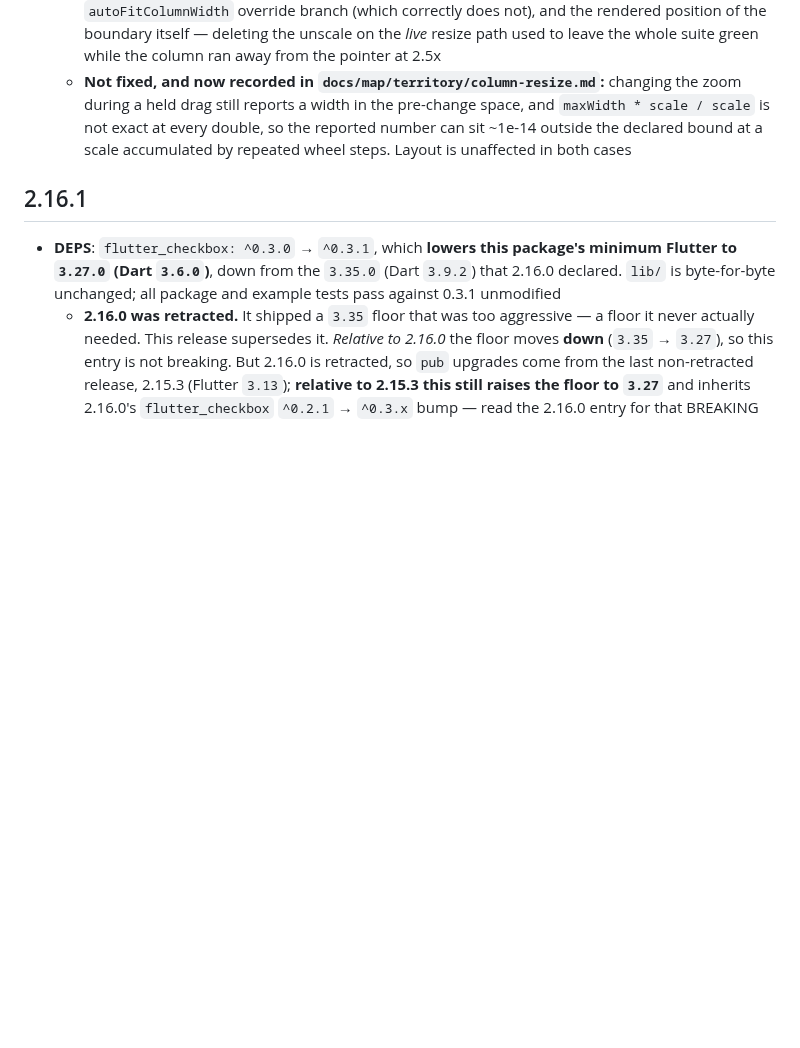
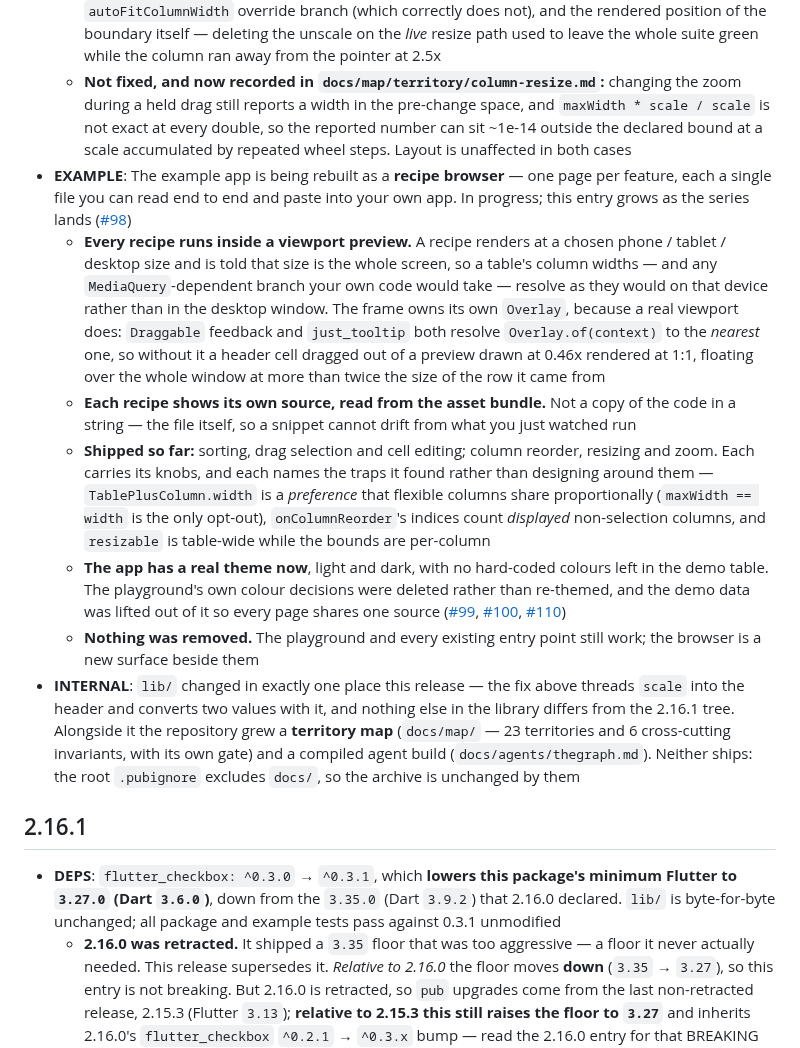
Before and after one commit to kihyun1998/flutter_table_plus, a Markdown page: CHANGELOG.md, the part around the change. Rendered like a GitHub page; blank space fills up the shorter version.

Commit message:
docs(changelog): record the example rebuild and the map under 2.16.2
2.16.2 held only the resize fix, while thirteen commits of example work had
landed since 2.16.1 with nothing in the changelog to show for them. The version
stays open until the recipe series is finished, so this entry is written to be
appended to rather than replaced.

The INTERNAL line is checked, not assumed: `git diff` of `lib/` from the 2.16.1
release commit to HEAD, comments stripped, is the resize fix and nothing else.

Co-Authored-By: Claude Opus 5 <noreply@anthropic.com>

```diff
--- a/CHANGELOG.md
+++ b/CHANGELOG.md
@@ -7,6 +7,13 @@
     *   **Why no test caught it:** all three drag-to-resize tests ran at `scale: 1.0`, where logical and rendered pixels are the same numbers — so no assertion *could* have separated the two implementations. The suite now drags at 2.0 as well, including a column that declares no `maxWidth`, which is a separate branch of the conversion that nothing else reaches
     *   Three neighbouring paths were unobserved for the same reason and are guarded now, without changing their behaviour: auto-fit's measurement branch (which converts) and its `autoFitColumnWidth` override branch (which correctly does not), and the rendered position of the boundary itself — deleting the unscale on the *live* resize path used to leave the whole suite green while the column ran away from the pointer at 2.5x
     *   **Not fixed, and now recorded in `docs/map/territory/column-resize.md`:** changing the zoom during a held drag still reports a width in the pre-change space, and `maxWidth * scale / scale` is not exact at every double, so the reported number can sit ~1e-14 outside the declared bound at a scale accumulated by repeated wheel steps. Layout is unaffected in both cases
+*   **EXAMPLE**: The example app is being rebuilt as a **recipe browser** — one page per feature, each a single file you can read end to end and paste into your own app. In progress; this entry grows as the series lands ([#98](https://github.com/kihyun1998/flutter_table_plus/issues/98))
+    *   **Every recipe runs inside a viewport preview.** A recipe renders at a chosen phone / tablet / desktop size and is told that size is the whole screen, so a table's column widths — and any `MediaQuery`-dependent branch your own code would take — resolve as they would on that device rather than in the desktop window. The frame owns its own `Overlay`, because a real viewport does: `Draggable` feedback and `just_tooltip` both resolve `Overlay.of(context)` to the *nearest* one, so without it a header cell dragged out of a preview drawn at 0.46x rendered at 1:1, floating over the whole window at more than twice the size of the row it came from
+    *   **Each recipe shows its own source, read from the asset bundle.** Not a copy of the code in a string — the file itself, so a snippet cannot drift from what you just watched run
+    *   **Shipped so far:** sorting, drag selection and cell editing; column reorder, resizing and zoom. Each carries its knobs, and each names the traps it found rather than designing around them — `TablePlusColumn.width` is a *preference* that flexible columns share proportionally (`maxWidth == width` is the only opt-out), `onColumnReorder`'s indices count *displayed* non-selection columns, and `resizable` is table-wide while the bounds are per-column
+    *   **The app has a real theme now**, light and dark, with no hard-coded colours left in the demo table. The playground's own colour decisions were deleted rather than re-themed, and the demo data was lifted out of it so every page shares one source ([#99](https://github.com/kihyun1998/flutter_table_plus/issues/99), [#100](https://github.com/kihyun1998/flutter_table_plus/issues/100), [#110](https://github.com/kihyun1998/flutter_table_plus/issues/110))
+    *   **Nothing was removed.** The playground and every existing entry point still work; the browser is a new surface beside them
+*   **INTERNAL**: `lib/` changed in exactly one place this release — the fix above threads `scale` into the header and converts two values with it, and nothing else in the library differs from the 2.16.1 tree. Alongside it the repository grew a **territory map** (`docs/map/` — 23 territories and 6 cross-cutting invariants, with its own gate) and a compiled agent build (`docs/agents/thegraph.md`). Neither ships: the root `.pubignore` excludes `docs/`, so the archive is unchanged by them
 
 ## 2.16.1
 
```
